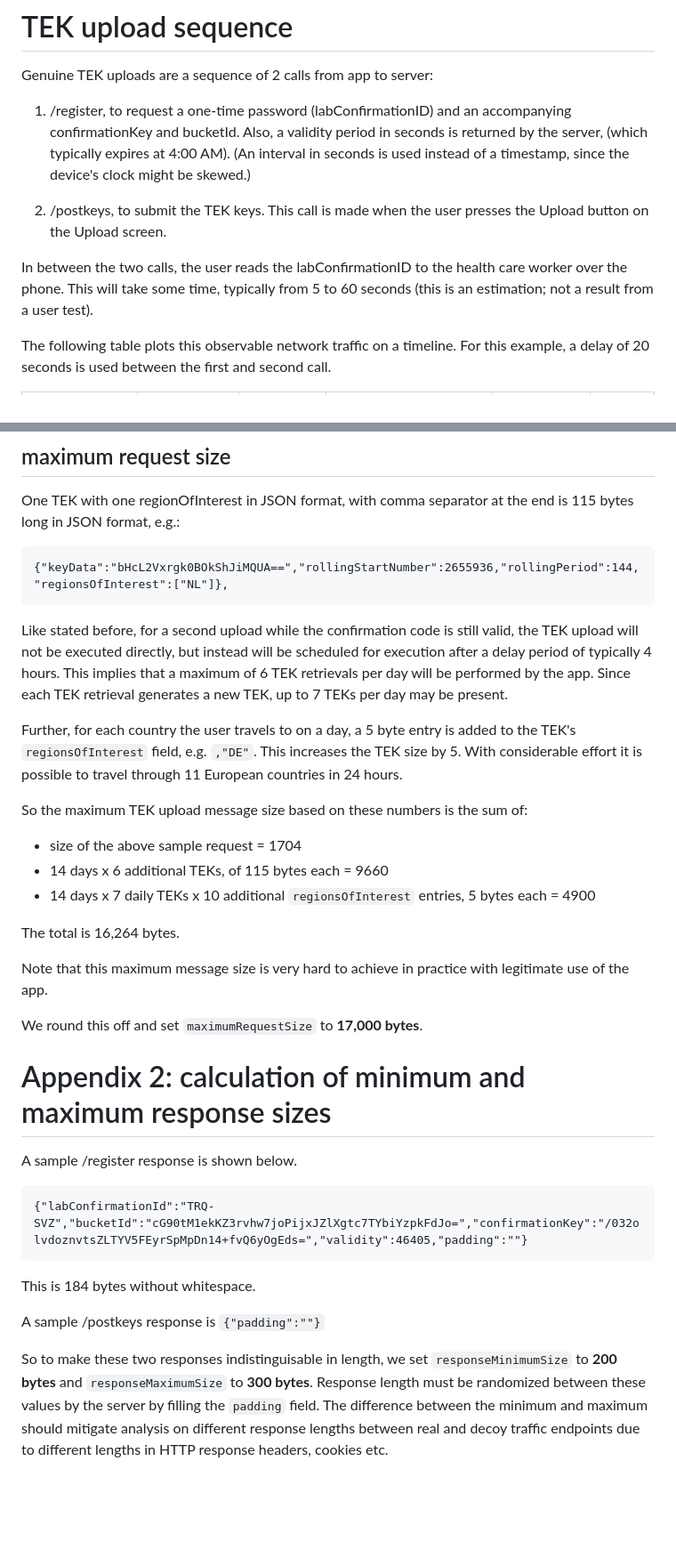
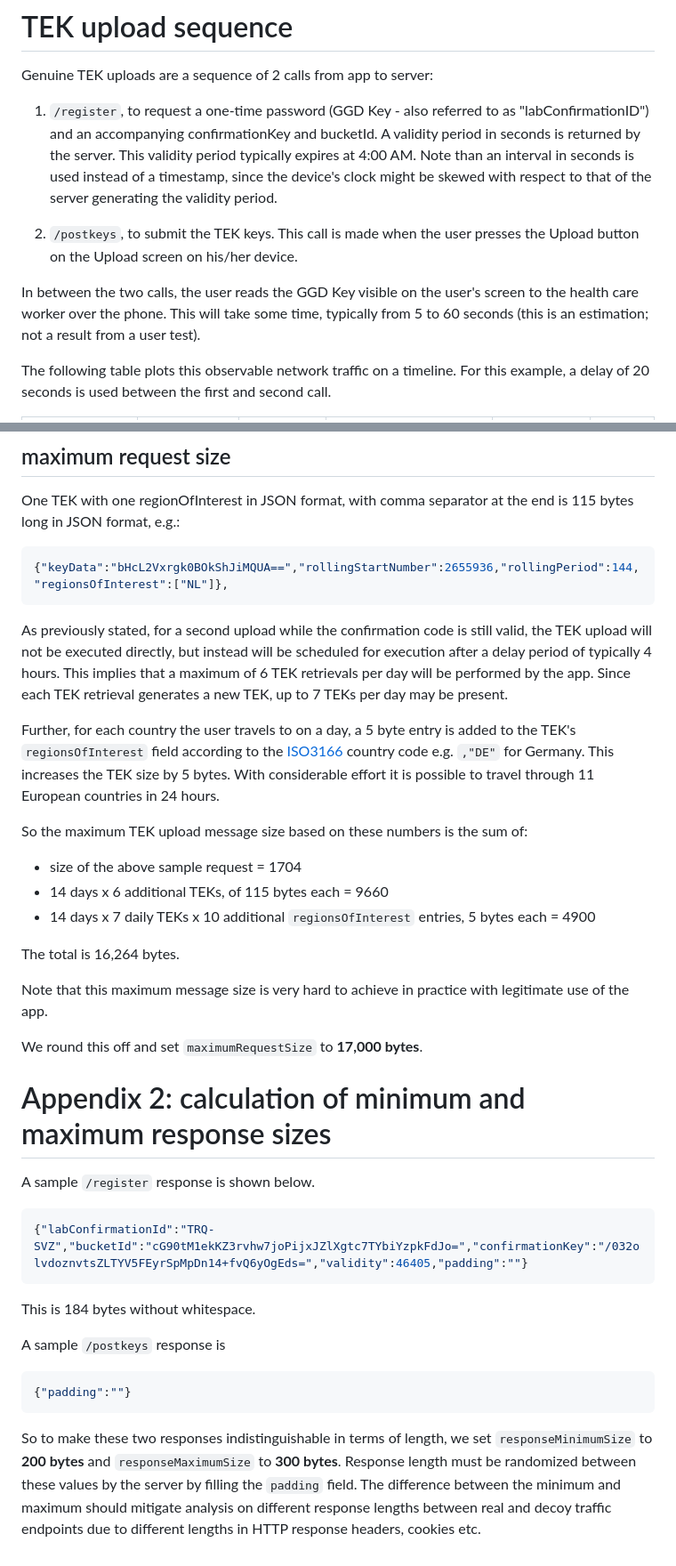
Before and after one commit to minvws/nl-covid19-notification-app-coordination, a Markdown page: architecture/Traffic Analysis Mitigation With Decoys.md, 2 parts joined by grey strips. Shown: that part at 89% size. Rendered like a GitHub page; blank space fills up the shorter version.

````diff
--- a/architecture/Traffic Analysis Mitigation With Decoys.md
+++ b/architecture/Traffic Analysis Mitigation With Decoys.md
@@ -18,11 +19,11 @@ Persons or entities that can listen in on network traffic include:
 
 Genuine TEK uploads are a sequence of 2 calls from app to server:
 
-1. /register, to request a one-time password (labConfirmationID) and an accompanying confirmationKey and bucketId. Also, a validity period in seconds is returned by the server, (which typically expires at 4:00 AM). (An interval in seconds is used instead of a timestamp, since the device's clock might be skewed.)
+1. ```/register```, to request a one-time password (GGD Key - also referred to as "labConfirmationID") and an accompanying confirmationKey and bucketId. A validity period in seconds is returned by the server. This validity period typically expires at 4:00 AM. Note than an interval in seconds is used instead of a timestamp, since the device's clock might be skewed with respect to that of the server generating the validity period.
 
-2. /postkeys, to submit the TEK keys. This call is made when the user presses the Upload button on the Upload screen.
+2. ```/postkeys```, to submit the TEK keys. This call is made when the user presses the Upload button on the Upload screen on his/her device.
 
-In between the two calls, the user reads the labConfirmationID to the health care worker over the phone. This will take some time, typically from 5 to 60 seconds (this is an estimation; not a result from a user test).
+In between the two calls, the user reads the GGD Key visible on the user's screen to the health care worker over the phone. This will take some time, typically from 5 to 60 seconds (this is an estimation; not a result from a user test).
 
 The following table plots this observable network traffic on a timeline. For this example, a delay of 20 seconds is used between the first and second call.
 
@@ -352,12 +361,14 @@ We round this off and set `minimumRequestSize` to __1800 bytes__.
 ## maximum request size
 One TEK with one regionOfInterest in JSON format, with comma separator at the end is 115 bytes long in JSON format, e.g.:
 
-    {"keyData":"bHcL2Vxrgk0BOkShJiMQUA==","rollingStartNumber":2655936,"rollingPeriod":144,"regionsOfInterest":["NL"]},
+```json
+{"keyData":"bHcL2Vxrgk0BOkShJiMQUA==","rollingStartNumber":2655936,"rollingPeriod":144,"regionsOfInterest":["NL"]},
+```
 
-Like stated before, for a second upload while the confirmation code is still valid, the TEK upload will not be executed directly, but instead will be scheduled for execution after a delay period of typically 4 hours. This implies that a maximum of 6 TEK retrievals per day will be performed by the app.
+As previously stated, for a second upload while the confirmation code is still valid, the TEK upload will not be executed directly, but instead will be scheduled for execution after a delay period of typically 4 hours. This implies that a maximum of 6 TEK retrievals per day will be performed by the app.
 Since each TEK retrieval generates a new TEK, up to 7 TEKs per day may be present.
 
-Further, for each country the user travels to on a day, a 5 byte entry is added to the TEK's `regionsOfInterest` field, e.g. `,"DE"`. This increases the TEK size by 5. With considerable effort it is possible to travel through 11 European countries in 24 hours.
+Further, for each country the user travels to on a day, a 5 byte entry is added to the TEK's ```regionsOfInterest``` field according to the [ISO3166](https://www.iso.org/iso-3166-country-codes.html) country code e.g. ```,"DE"``` for Germany. This increases the TEK size by 5 bytes. With considerable effort it is possible to travel through 11 European countries in 24 hours.
 
 So the maximum TEK upload message size based on these numbers is the sum of:
 - size of the above sample request = 1704
@@ -368,16 +379,21 @@ The total is 16,264 bytes.
 
 Note that this maximum message size is very hard to achieve in practice with legitimate use of the app.
 
-We round this off and set `maximumRequestSize` to __17,000 bytes__.
+We round this off and set ```maximumRequestSize``` to __17,000 bytes__.
 
 
 # Appendix 2: calculation of minimum and maximum response sizes
-A sample /register response is shown below.
+A sample ```/register``` response is shown below.
 
-    {"labConfirmationId":"TRQ-SVZ","bucketId":"cG90tM1ekKZ3rvhw7joPijxJZlXgtc7TYbiYzpkFdJo=","confirmationKey":"/032olvdoznvtsZLTYV5FEyrSpMpDn14+fvQ6yOgEds=","validity":46405,"padding":""}
+```json
+{"labConfirmationId":"TRQ-SVZ","bucketId":"cG90tM1ekKZ3rvhw7joPijxJZlXgtc7TYbiYzpkFdJo=","confirmationKey":"/032olvdoznvtsZLTYV5FEyrSpMpDn14+fvQ6yOgEds=","validity":46405,"padding":""}
+```
 
 This is 184 bytes without whitespace.
 
-A sample /postkeys response is `{"padding":""}`
+A sample ```/postkeys``` response is
+```json
+{"padding":""}
+```
 
-So to make these two responses indistinguisable in length, we set `responseMinimumSize` to __200 bytes__ and `responseMaximumSize` to __300 bytes__. Response length must be randomized between these values by the server by filling the `padding` field. The difference between the minimum and maximum should mitigate analysis on different response lengths between real and decoy traffic endpoints due to different lengths in HTTP response headers, cookies etc.
+So to make these two responses indistinguishable in terms of length, we set ```responseMinimumSize``` to __200 bytes__ and ```responseMaximumSize``` to __300 bytes__. Response length must be randomized between these values by the server by filling the ```padding``` field. The difference between the minimum and maximum should mitigate analysis on different response lengths between real and decoy traffic endpoints due to different lengths in HTTP response headers, cookies etc.
````
Also changed, not shown: other parts of architecture/Traffic Analysis Mitigation With Decoys.md (+60 -51 lines), architecture/images/GGD-Meldingen-positief-geteste-personen-per-dag--vanaf-27-februari-2020.png (added), architecture/images/image_0.png (deleted).
